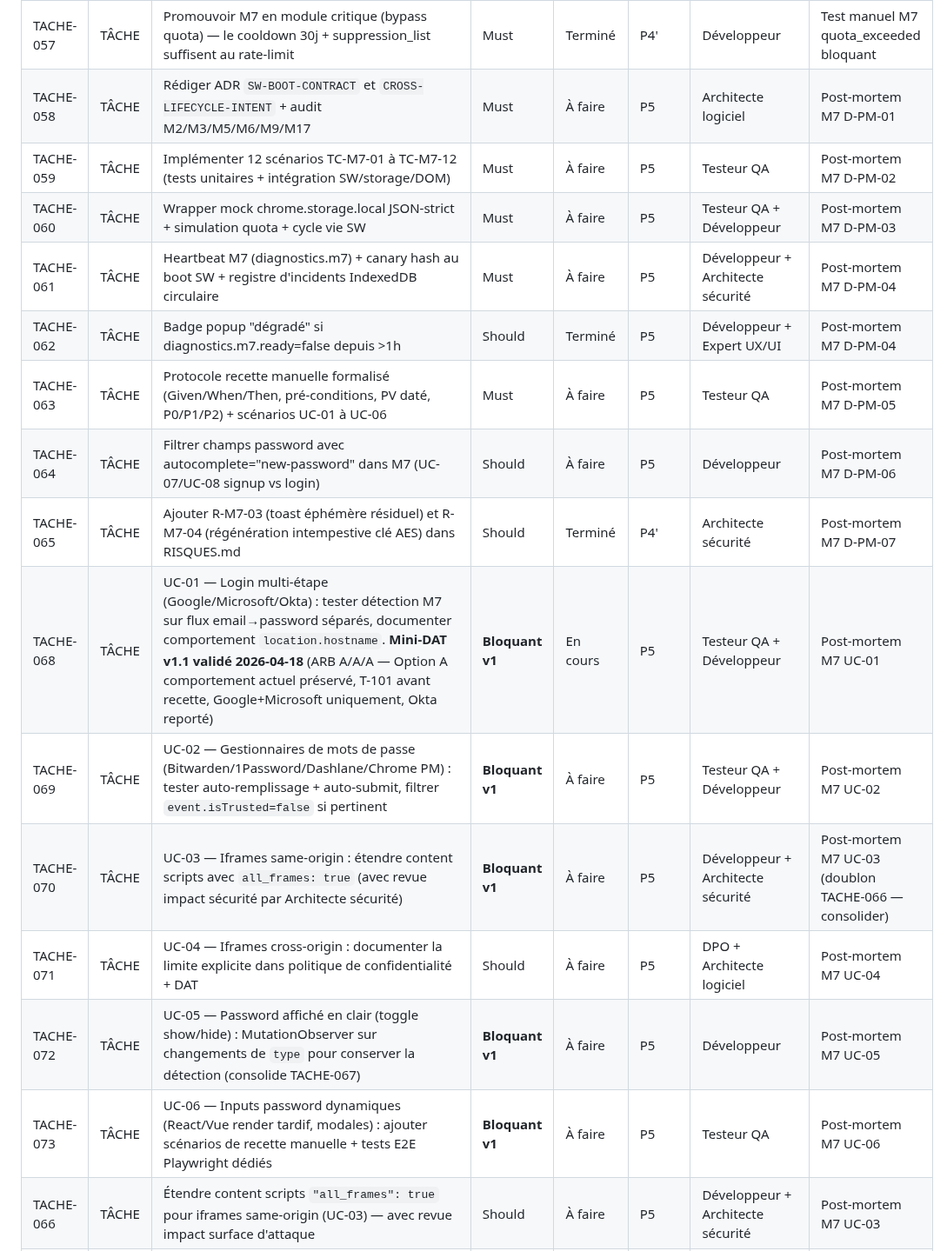
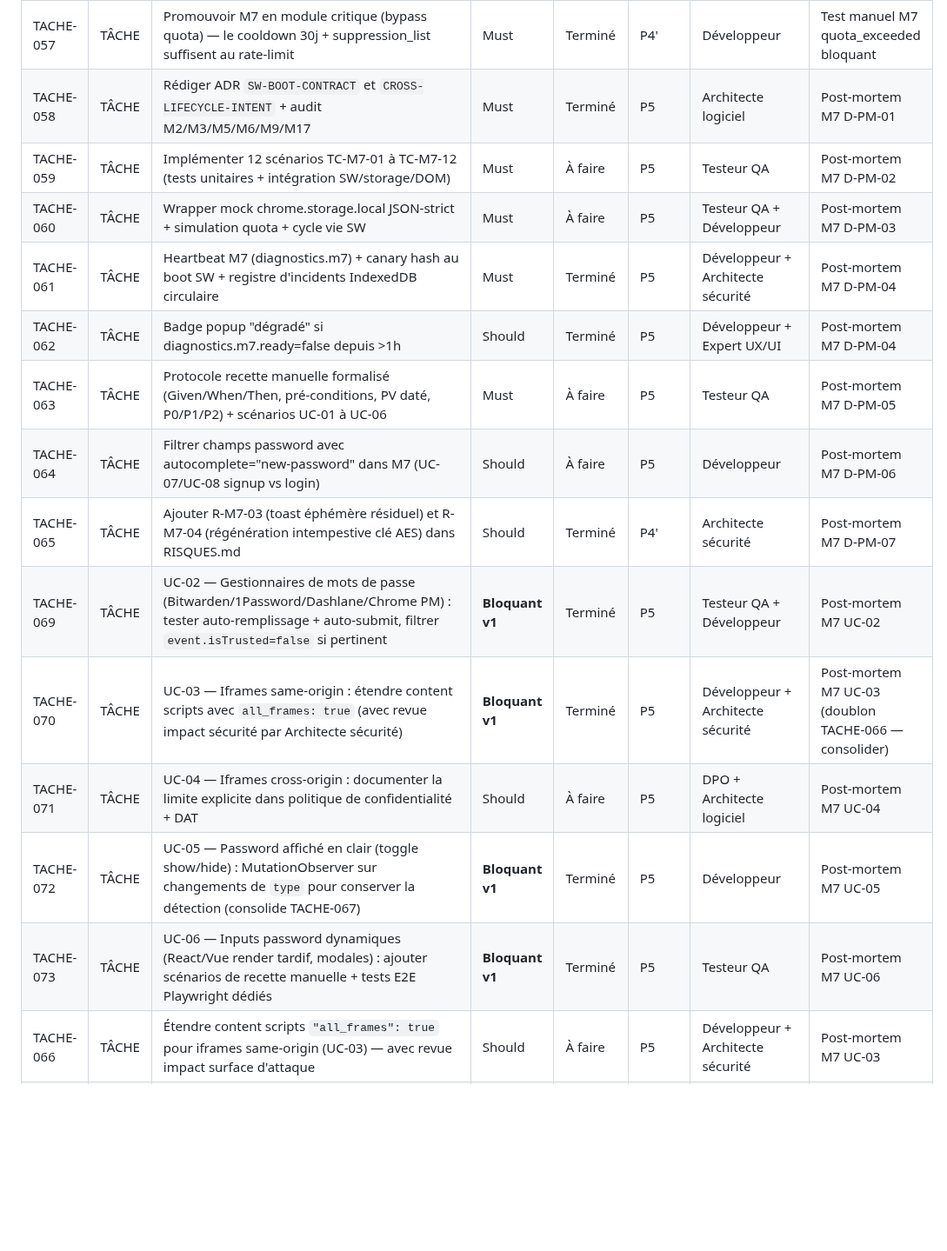
Before and after one commit to antonyblain/sentinel-nudge, a Markdown page: .claude/BACKLOG.md, the part around one of its changes. Shown at 87% size. Rendered like a GitHub page; blank space fills up the shorter version.

Commit message:
chore(backlog): ménage statuts périmés — 9 tâches → Terminé + doublon T-068
Synchronisation post-sessions 2026-04-17/18/19 :
- T-009 (politique confidentialité PR #40) → Terminé
- T-058 (ADR SW-BOOT + CROSS-LIFECYCLE + audit) → Terminé
- T-061 (heartbeat M7 + canary + registre incidents) → Terminé
- T-069 (UC-02 password managers + filtre isTrusted) → Terminé
- T-070 (UC-03 iframes same-origin Option B) → Terminé
- T-072 (UC-05 toggle show/hide) → Terminé
- T-073 (UC-06 inputs dynamiques E2E) → Terminé
- T-079 (flag installation_in_progress R-M7-09) → Terminé (PR #55)
- T-118 (Hardening Actions CI SHA pinning) → Terminé (PR #38)

Doublon T-068 ancienne description supprimée (ligne 70). Conservée la version
enrichie ligne 128 avec statut "En cours (recette)" en attente du Commanditaire.

Co-Authored-By: Claude Opus 4.7 (1M context) <noreply@anthropic.com>

```diff
--- a/.claude/BACKLOG.md
+++ b/.claude/BACKLOG.md
@@ -59,20 +59,19 @@
 | TACHE-055 | TÂCHE | Déplacer .claude/launch.json vers .vscode/launch.json ou documenter le placement actuel                                                                                                                                                                                                                                                                                                                                                                                                                                                  | Could           | À faire    | P5    | Dev                               | R-023                                                     |
 | TACHE-056 | TÂCHE | Pattern pending_toast M7 — survit à la navigation post-submit (storage.local + storage.onChanged)                                                                                                                                                                                                                                                                                                                                                                                                                                        | Should          | Terminé    | P4'   | Développeur                       | Test manuel M7 site herokuapp                             |
 | TACHE-057 | TÂCHE | Promouvoir M7 en module critique (bypass quota) — le cooldown 30j + suppression_list suffisent au rate-limit                                                                                                                                                                                                                                                                                                                                                                                                                             | Must            | Terminé    | P4'   | Développeur                       | Test manuel M7 quota_exceeded bloquant                    |
-| TACHE-058 | TÂCHE | Rédiger ADR `SW-BOOT-CONTRACT` et `CROSS-LIFECYCLE-INTENT` + audit M2/M3/M5/M6/M9/M17                                                                                                                                                                                                                                                                                                                                                                                                                                                    | Must            | À faire    | P5    | Architecte logiciel               | Post-mortem M7 D-PM-01                                    |
+| TACHE-058 | TÂCHE | Rédiger ADR `SW-BOOT-CONTRACT` et `CROSS-LIFECYCLE-INTENT` + audit M2/M3/M5/M6/M9/M17                                                                                                                                                                                                                                                                                                                                                                                                                                                    | Must            | Terminé    | P5    | Architecte logiciel               | Post-mortem M7 D-PM-01                                    |
 | TACHE-059 | TÂCHE | Implémenter 12 scénarios TC-M7-01 à TC-M7-12 (tests unitaires + intégration SW/storage/DOM)                                                                                                                                                                                                                                                                                                                                                                                                                                              | Must            | À faire    | P5    | Testeur QA                        | Post-mortem M7 D-PM-02                                    |
 | TACHE-060 | TÂCHE | Wrapper mock chrome.storage.local JSON-strict + simulation quota + cycle vie SW                                                                                                                                                                                                                                                                                                                                                                                                                                                          | Must            | À faire    | P5    | Testeur QA + Développeur          | Post-mortem M7 D-PM-03                                    |
-| TACHE-061 | TÂCHE | Heartbeat M7 (diagnostics.m7) + canary hash au boot SW + registre d'incidents IndexedDB circulaire                                                                                                                                                                                                                                                                                                                                                                                                                                       | Must            | À faire    | P5    | Développeur + Architecte sécurité | Post-mortem M7 D-PM-04                                    |
+| TACHE-061 | TÂCHE | Heartbeat M7 (diagnostics.m7) + canary hash au boot SW + registre d'incidents IndexedDB circulaire                                                                                                                                                                                                                                                                                                                                                                                                                                       | Must            | Terminé    | P5    | Développeur + Architecte sécurité | Post-mortem M7 D-PM-04                                    |
 | TACHE-062 | TÂCHE | Badge popup "dégradé" si diagnostics.m7.ready=false depuis >1h                                                                                                                                                                                                                                                                                                                                                                                                                                                                           | Should          | Terminé    | P5    | Développeur + Expert UX/UI        | Post-mortem M7 D-PM-04                                    |
 | TACHE-063 | TÂCHE | Protocole recette manuelle formalisé (Given/When/Then, pré-conditions, PV daté, P0/P1/P2) + scénarios UC-01 à UC-06                                                                                                                                                                                                                                                                                                                                                                                                                      | Must            | À faire    | P5    | Testeur QA                        | Post-mortem M7 D-PM-05                                    |
 | TACHE-064 | TÂCHE | Filtrer champs password avec autocomplete="new-password" dans M7 (UC-07/UC-08 signup vs login)                                                                                                                                                                                                                                                                                                                                                                                                                                           | Should          | À faire    | P5    | Développeur                       | Post-mortem M7 D-PM-06                                    |
 | TACHE-065 | TÂCHE | Ajouter R-M7-03 (toast éphémère résiduel) et R-M7-04 (régénération intempestive clé AES) dans RISQUES.md                                                                                                                                                                                                                                                                                                                                                                                                                                 | Should          | Terminé    | P4'   | Architecte sécurité               | Post-mortem M7 D-PM-07                                    |
-| TACHE-068 | TÂCHE | UC-01 — Login multi-étape (Google/Microsoft/Okta) : tester détection M7 sur flux email→password séparés, documenter comportement `location.hostname`. **Mini-DAT v1.1 validé 2026-04-18** (ARB A/A/A — Option A comportement actuel préservé, T-101 avant recette, Google+Microsoft uniquement, Okta reporté)                                                                                                                                                                                                                            | **Bloquant v1** | En cours   | P5    | Testeur QA + Développeur          | Post-mortem M7 UC-01                                      |
-| TACHE-069 | TÂCHE | UC-02 — Gestionnaires de mots de passe (Bitwarden/1Password/Dashlane/Chrome PM) : tester auto-remplissage + auto-submit, filtrer `event.isTrusted=false` si pertinent                                                                                                                                                                                                                                                                                                                                                                    | **Bloquant v1** | À faire    | P5    | Testeur QA + Développeur          | Post-mortem M7 UC-02                                      |
-| TACHE-070 | TÂCHE | UC-03 — Iframes same-origin : étendre content scripts avec `all_frames: true` (avec revue impact sécurité par Architecte sécurité)                                                                                                                                                                                                                                                                                                                                                                                                       | **Bloquant v1** | À faire    | P5    | Développeur + Architecte sécurité | Post-mortem M7 UC-03 (doublon TACHE-066 — consolider)     |
+| TACHE-069 | TÂCHE | UC-02 — Gestionnaires de mots de passe (Bitwarden/1Password/Dashlane/Chrome PM) : tester auto-remplissage + auto-submit, filtrer `event.isTrusted=false` si pertinent                                                                                                                                                                                                                                                                                                                                                                    | **Bloquant v1** | Terminé    | P5    | Testeur QA + Développeur          | Post-mortem M7 UC-02                                      |
+| TACHE-070 | TÂCHE | UC-03 — Iframes same-origin : étendre content scripts avec `all_frames: true` (avec revue impact sécurité par Architecte sécurité)                                                                                                                                                                                                                                                                                                                                                                                                       | **Bloquant v1** | Terminé    | P5    | Développeur + Architecte sécurité | Post-mortem M7 UC-03 (doublon TACHE-066 — consolider)     |
 | TACHE-071 | TÂCHE | UC-04 — Iframes cross-origin : documenter la limite explicite dans politique de confidentialité + DAT                                                                                                                                                                                                                                                                                                                                                                                                                                    | Should          | À faire    | P5    | DPO + Architecte logiciel         | Post-mortem M7 UC-04                                      |
-| TACHE-072 | TÂCHE | UC-05 — Password affiché en clair (toggle show/hide) : MutationObserver sur changements de `type` pour conserver la détection (consolide TACHE-067)                                                                                                                                                                                                                                                                                                                                                                                      | **Bloquant v1** | À faire    | P5    | Développeur                       | Post-mortem M7 UC-05                                      |
-| TACHE-073 | TÂCHE | UC-06 — Inputs password dynamiques (React/Vue render tardif, modales) : ajouter scénarios de recette manuelle + tests E2E Playwright dédiés                                                                                                                                                                                                                                                                                                                                                                                              | **Bloquant v1** | À faire    | P5    | Testeur QA                        | Post-mortem M7 UC-06                                      |
+| TACHE-072 | TÂCHE | UC-05 — Password affiché en clair (toggle show/hide) : MutationObserver sur changements de `type` pour conserver la détection (consolide TACHE-067)                                                                                                                                                                                                                                                                                                                                                                                      | **Bloquant v1** | Terminé    | P5    | Développeur                       | Post-mortem M7 UC-05                                      |
+| TACHE-073 | TÂCHE | UC-06 — Inputs password dynamiques (React/Vue render tardif, modales) : ajouter scénarios de recette manuelle + tests E2E Playwright dédiés                                                                                                                                                                                                                                                                                                                                                                                              | **Bloquant v1** | Terminé    | P5    | Testeur QA                        | Post-mortem M7 UC-06                                      |
 | TACHE-066 | TÂCHE | Étendre content scripts `"all_frames": true` pour iframes same-origin (UC-03) — avec revue impact surface d'attaque                                                                                                                                                                                                                                                                                                                                                                                                                      | Should          | À faire    | P5    | Développeur + Architecte sécurité | Post-mortem M7 UC-03                                      |
 | TACHE-067 | TÂCHE | MutationObserver sur changements type des inputs password (UC-05 toggle show/hide)                                                                                                                                                                                                                                                                                                                                                                                                                                                       | Could           | À faire    | P5    | Développeur                       | Post-mortem M7 UC-05                                      |
 | TACHE-074 | TÂCHE | Transmettre mini-DAT TACHE-061 au DPO pour validation compatibilité registre d'incidents minimisé avec AIPD M7 (CM-ID4)                                                                                                                                                                                                                                                                                                                                                                                                                  | Should          | À faire    | P5    | DPO                               | Mini-DAT TACHE-061 v1.1 section 11.3                      |
```
Also changed, not shown: other parts of .claude/BACKLOG.md (+3 -3 lines).
